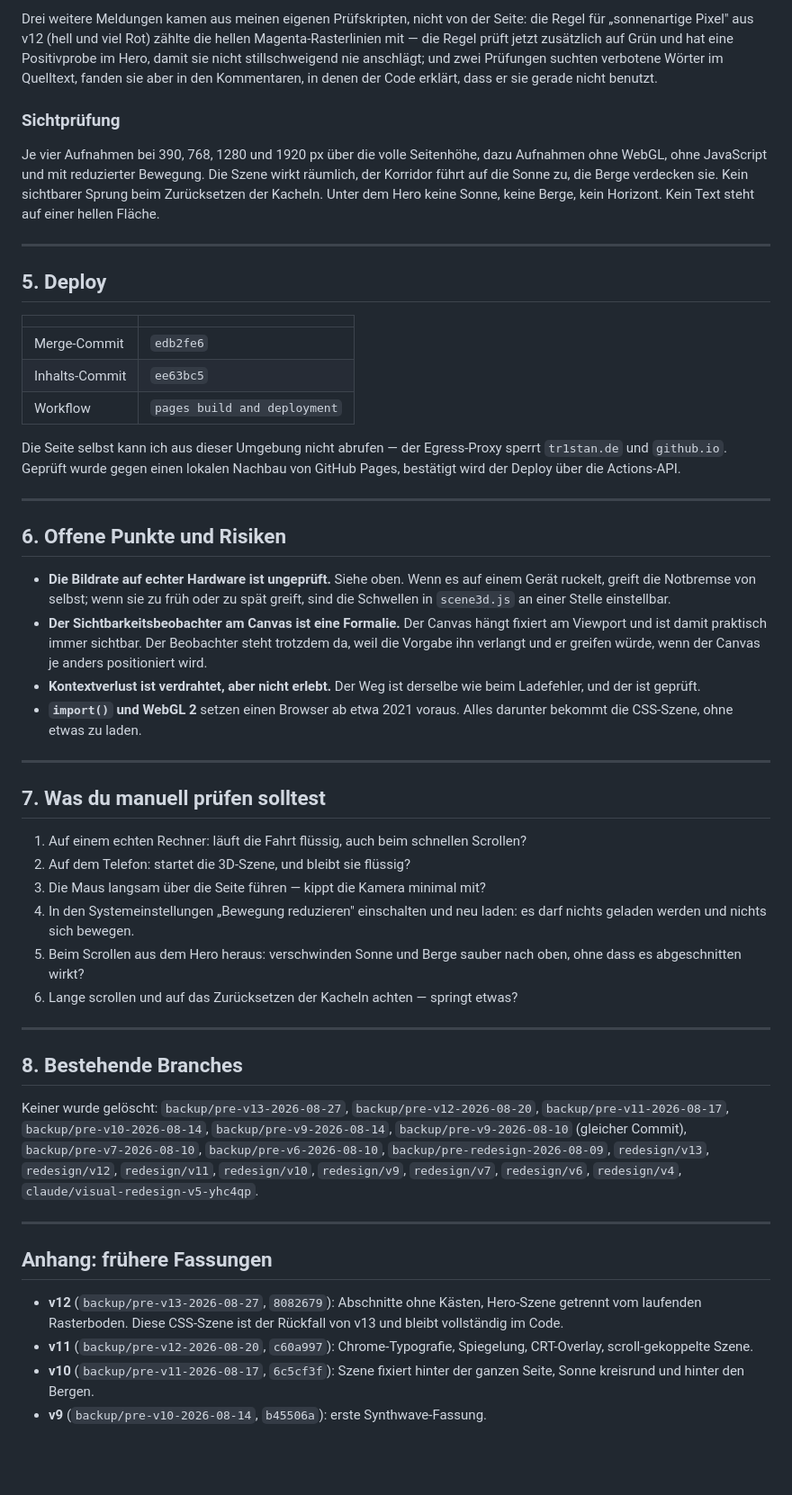
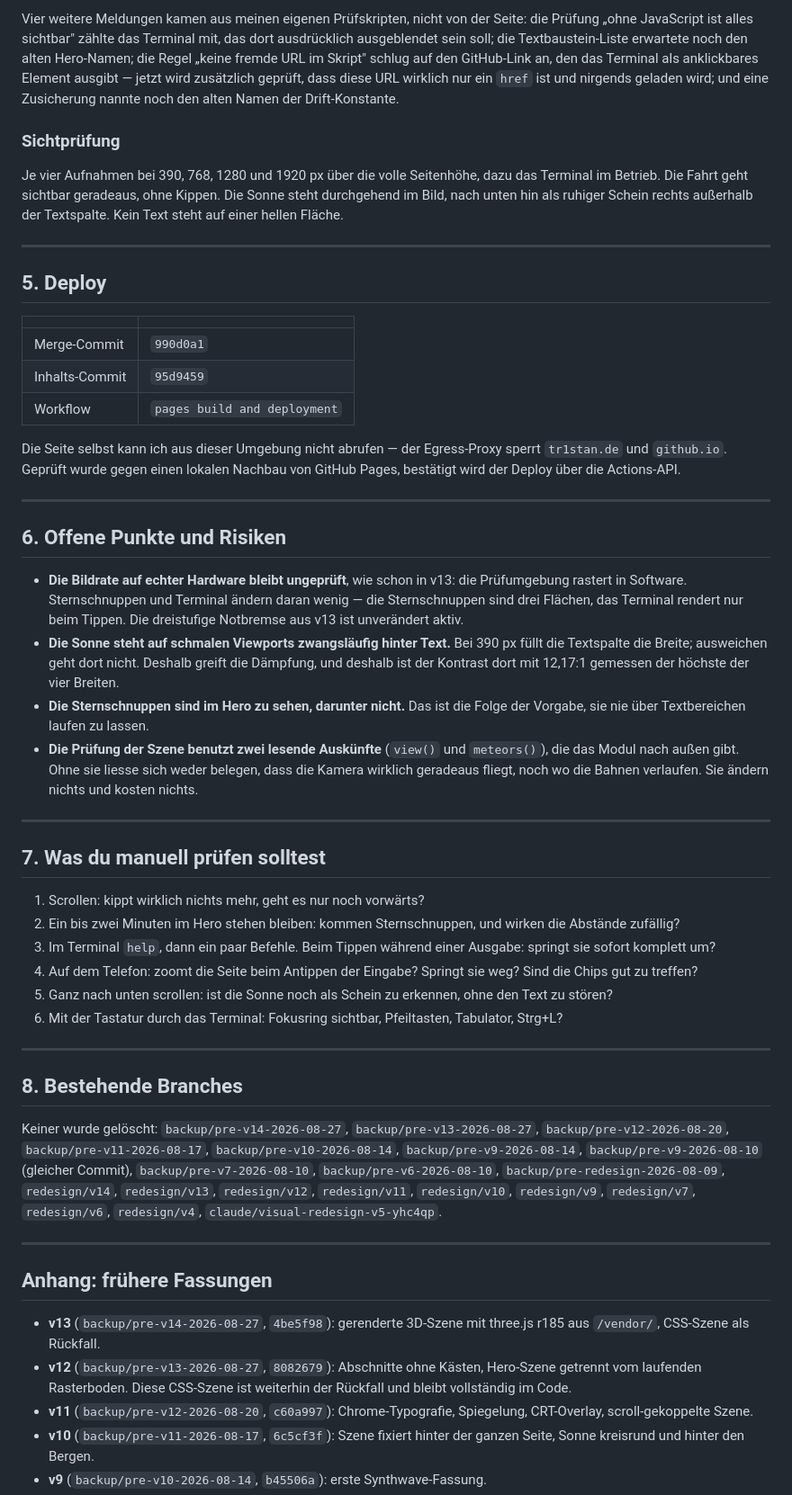
Before and after one commit to tr1stannnnnn/tr1stan.de, a Markdown page: REDESIGN-REPORT.md, the part around one of its changes. Shown at 90% size. Drawn GitHub-style; blank space fills up the shorter version.

Commit message:
Update the redesign report for v14

```diff
--- a/REDESIGN-REPORT.md
+++ b/REDESIGN-REPORT.md
@@ -162,18 +181,19 @@ ausgelöst.
 
-Drei weitere Meldungen kamen aus meinen eigenen Prüfskripten, nicht von der
-Seite: die Regel für „sonnenartige Pixel" aus v12 (hell und viel Rot) zählte die
-hellen Magenta-Rasterlinien mit — die Regel prüft jetzt zusätzlich auf Grün und
-hat eine Positivprobe im Hero, damit sie nicht stillschweigend nie anschlägt;
-und zwei Prüfungen suchten verbotene Wörter im Quelltext, fanden sie aber in den
-Kommentaren, in denen der Code erklärt, dass er sie gerade nicht benutzt.
+Vier weitere Meldungen kamen aus meinen eigenen Prüfskripten, nicht von der
+Seite: die Prüfung „ohne JavaScript ist alles sichtbar" zählte das Terminal mit,
+das dort ausdrücklich ausgeblendet sein soll; die Textbaustein-Liste erwartete
+noch den alten Hero-Namen; die Regel „keine fremde URL im Skript" schlug auf den
+GitHub-Link an, den das Terminal als anklickbares Element ausgibt — jetzt wird
+zusätzlich geprüft, dass diese URL wirklich nur ein `href` ist und nirgends
+geladen wird; und eine Zusicherung nannte noch den alten Namen der
+Drift-Konstante.
 
 ### Sichtprüfung
 
 Je vier Aufnahmen bei 390, 768, 1280 und 1920 px über die volle Seitenhöhe,
-dazu Aufnahmen ohne WebGL, ohne JavaScript und mit reduzierter Bewegung. Die
-Szene wirkt räumlich, der Korridor führt auf die Sonne zu, die Berge verdecken
-sie. Kein sichtbarer Sprung beim Zurücksetzen der Kacheln. Unter dem Hero keine
-Sonne, keine Berge, kein Horizont. Kein Text steht auf einer hellen Fläche.
+dazu das Terminal im Betrieb. Die Fahrt geht sichtbar geradeaus, ohne Kippen.
+Die Sonne steht durchgehend im Bild, nach unten hin als ruhiger Schein rechts
+außerhalb der Textspalte. Kein Text steht auf einer hellen Fläche.
 
 ---
 
@@ -181,8 +201,8 @@ Sonne, keine Berge, kein Horizont. Kein Text steht auf einer hellen Fläche.
 
 | | |
 |---|---|
-| Merge-Commit | `edb2fe6` |
-| Inhalts-Commit | `ee63bc5` |
+| Merge-Commit | `990d0a1` |
+| Inhalts-Commit | `95d9459` |
 | Workflow | `pages build and deployment` |
 
 Die Seite selbst kann ich aus dieser Umgebung nicht abrufen — der Egress-Proxy
@@ -193,51 +213,58 @@ von GitHub Pages, bestätigt wird der Deploy über die Actions-API.
 
 ## 6. Offene Punkte und Risiken
 
-- **Die Bildrate auf echter Hardware ist ungeprüft.** Siehe oben. Wenn es auf
-  einem Gerät ruckelt, greift die Notbremse von selbst; wenn sie zu früh oder zu
-  spät greift, sind die Schwellen in `scene3d.js` an einer Stelle einstellbar.
-- **Der Sichtbarkeitsbeobachter am Canvas ist eine Formalie.** Der Canvas hängt
-  fixiert am Viewport und ist damit praktisch immer sichtbar. Der Beobachter
-  steht trotzdem da, weil die Vorgabe ihn verlangt und er greifen würde, wenn
-  der Canvas je anders positioniert wird.
-- **Kontextverlust ist verdrahtet, aber nicht erlebt.** Der Weg ist derselbe wie
-  beim Ladefehler, und der ist geprüft.
-- **`import()` und WebGL 2** setzen einen Browser ab etwa 2021 voraus. Alles
-  darunter bekommt die CSS-Szene, ohne etwas zu laden.
+- **Die Bildrate auf echter Hardware bleibt ungeprüft**, wie schon in v13: die
+  Prüfumgebung rastert in Software. Sternschnuppen und Terminal ändern daran
+  wenig — die Sternschnuppen sind drei Flächen, das Terminal rendert nur beim
+  Tippen. Die dreistufige Notbremse aus v13 ist unverändert aktiv.
+- **Die Sonne steht auf schmalen Viewports zwangsläufig hinter Text.** Bei
+  390 px füllt die Textspalte die Breite; ausweichen geht dort nicht. Deshalb
+  greift die Dämpfung, und deshalb ist der Kontrast dort mit 12,17:1 gemessen
+  der höchste der vier Breiten.
+- **Die Sternschnuppen sind im Hero zu sehen, darunter nicht.** Das ist die
+  Folge der Vorgabe, sie nie über Textbereichen laufen zu lassen.
+- **Die Prüfung der Szene benutzt zwei lesende Auskünfte** (`view()` und
+  `meteors()`), die das Modul nach außen gibt. Ohne sie liesse sich weder
+  belegen, dass die Kamera wirklich geradeaus fliegt, noch wo die Bahnen
+  verlaufen. Sie ändern nichts und kosten nichts.
 
 ---
 
 ## 7. Was du manuell prüfen solltest
 
-1. Auf einem echten Rechner: läuft die Fahrt flüssig, auch beim schnellen
-   Scrollen?
-2. Auf dem Telefon: startet die 3D-Szene, und bleibt sie flüssig?
-3. Die Maus langsam über die Seite führen — kippt die Kamera minimal mit?
-4. In den Systemeinstellungen „Bewegung reduzieren" einschalten und neu laden:
-   es darf nichts geladen werden und nichts sich bewegen.
-5. Beim Scrollen aus dem Hero heraus: verschwinden Sonne und Berge sauber nach
-   oben, ohne dass es abgeschnitten wirkt?
-6. Lange scrollen und auf das Zurücksetzen der Kacheln achten — springt etwas?
+1. Scrollen: kippt wirklich nichts mehr, geht es nur noch vorwärts?
+2. Ein bis zwei Minuten im Hero stehen bleiben: kommen Sternschnuppen, und
+   wirken die Abstände zufällig?
+3. Im Terminal `help`, dann ein paar Befehle. Beim Tippen während einer Ausgabe:
+   springt sie sofort komplett um?
+4. Auf dem Telefon: zoomt die Seite beim Antippen der Eingabe? Springt sie weg?
+   Sind die Chips gut zu treffen?
+5. Ganz nach unten scrollen: ist die Sonne noch als Schein zu erkennen, ohne den
+   Text zu stören?
+6. Mit der Tastatur durch das Terminal: Fokusring sichtbar, Pfeiltasten,
+   Tabulator, Strg+L?
 
 ---
 
 ## 8. Bestehende Branches
 
-Keiner wurde gelöscht: `backup/pre-v13-2026-08-27`, `backup/pre-v12-2026-08-20`,
-`backup/pre-v11-2026-08-17`, `backup/pre-v10-2026-08-14`,
-`backup/pre-v9-2026-08-14`, `backup/pre-v9-2026-08-10` (gleicher Commit),
-`backup/pre-v7-2026-08-10`, `backup/pre-v6-2026-08-10`,
-`backup/pre-redesign-2026-08-09`, `redesign/v13`, `redesign/v12`, `redesign/v11`,
-`redesign/v10`, `redesign/v9`, `redesign/v7`, `redesign/v6`, `redesign/v4`,
-`claude/visual-redesign-v5-yhc4qp`.
+Keiner wurde gelöscht: `backup/pre-v14-2026-08-27`, `backup/pre-v13-2026-08-27`,
+`backup/pre-v12-2026-08-20`, `backup/pre-v11-2026-08-17`,
+`backup/pre-v10-2026-08-14`, `backup/pre-v9-2026-08-14`,
+`backup/pre-v9-2026-08-10` (gleicher Commit), `backup/pre-v7-2026-08-10`,
+`backup/pre-v6-2026-08-10`, `backup/pre-redesign-2026-08-09`, `redesign/v14`,
+`redesign/v13`, `redesign/v12`, `redesign/v11`, `redesign/v10`, `redesign/v9`,
+`redesign/v7`, `redesign/v6`, `redesign/v4`, `claude/visual-redesign-v5-yhc4qp`.
 
 ---
 
 ## Anhang: frühere Fassungen
 
+- **v13** (`backup/pre-v14-2026-08-27`, `4be5f98`): gerenderte 3D-Szene mit
+  three.js r185 aus `/vendor/`, CSS-Szene als Rückfall.
 - **v12** (`backup/pre-v13-2026-08-27`, `8082679`): Abschnitte ohne Kästen,
-  Hero-Szene getrennt vom laufenden Rasterboden. Diese CSS-Szene ist der
-  Rückfall von v13 und bleibt vollständig im Code.
+  Hero-Szene getrennt vom laufenden Rasterboden. Diese CSS-Szene ist weiterhin
+  der Rückfall und bleibt vollständig im Code.
 - **v11** (`backup/pre-v12-2026-08-20`, `c60a997`): Chrome-Typografie,
   Spiegelung, CRT-Overlay, scroll-gekoppelte Szene.
 - **v10** (`backup/pre-v11-2026-08-17`, `6c5cf3f`): Szene fixiert hinter der
```
Also changed, not shown: other parts of REDESIGN-REPORT.md (+143 -124 lines).
